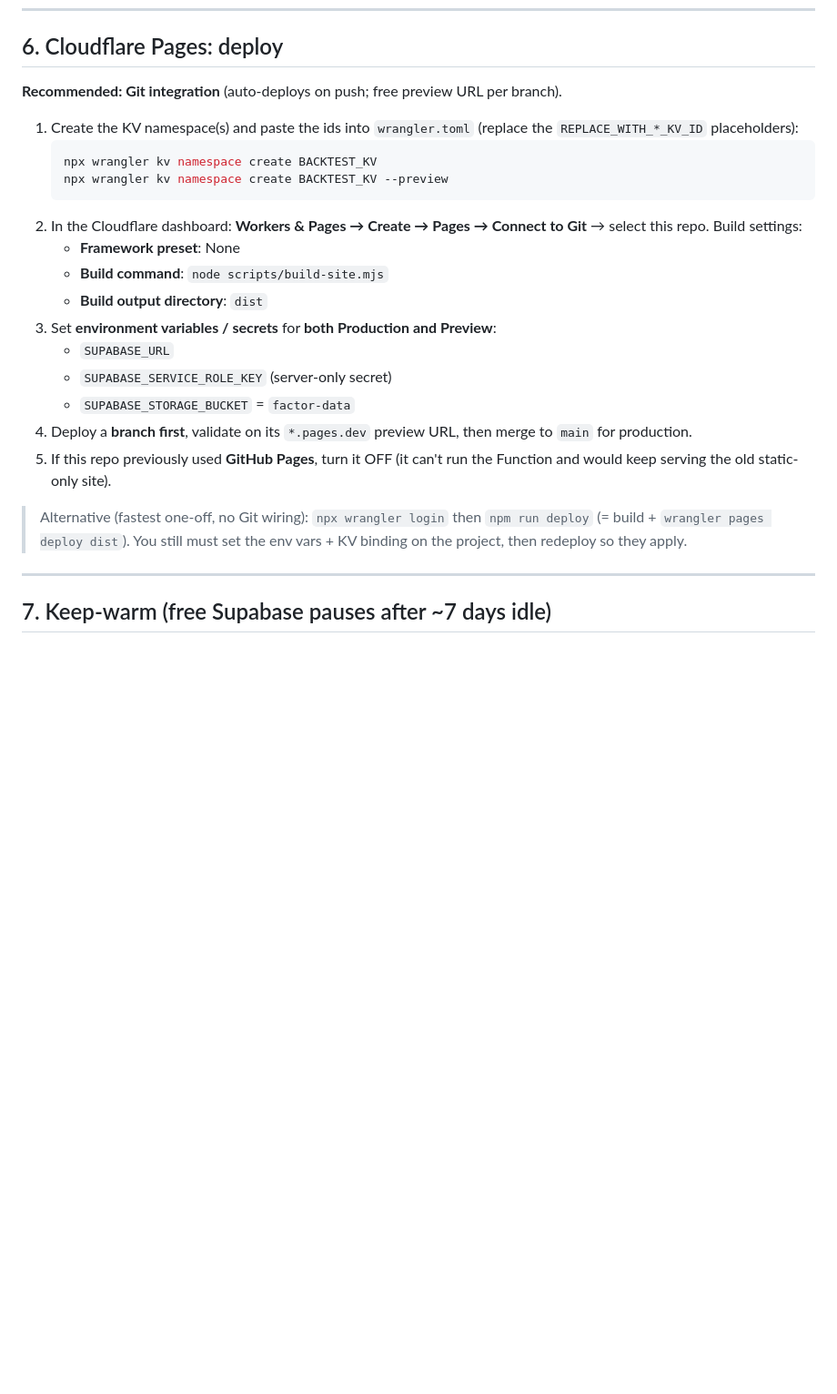
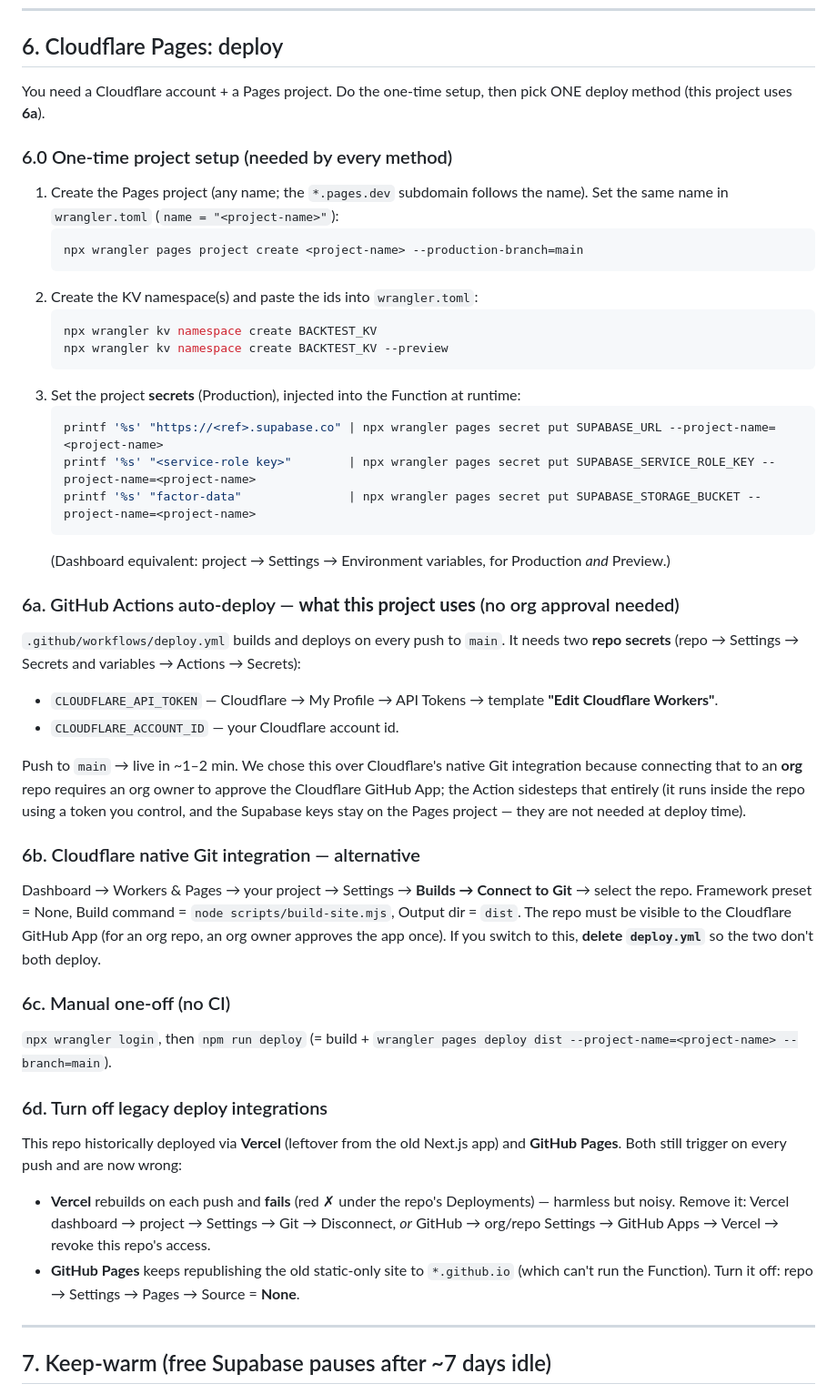
Before and after one commit to factorboosting/factorboosting.github.io, a Markdown page: DEPLOYMENT.md, the part around one of its changes. Shown at 91% size. Rendered like a GitHub page; blank space fills up the shorter version.

Commit message:
docs: update DEPLOYMENT runbook to match actual deploy (GitHub Actions)
- Document the GitHub Actions deploy this project actually uses (and why, vs
  Cloudflare native Git integration needing org app approval).
- Add legacy-integration cleanup (disconnect Vercel, turn off GitHub Pages).
- Add account-portability runbook: how researchers run this on their OWN
  Cloudflare/Supabase with no access to the original owner's accounts.
- Record the current live deployment (factorboosting.pages.dev, Mumbai DB).

Co-Authored-By: Claude Opus 4.7 <noreply@anthropic.com>

````diff
--- a/DEPLOYMENT.md
+++ b/DEPLOYMENT.md
@@ -149,31 +149,61 @@ Verify the row counts match the §2 targets (Supabase SQL editor:
 
 ## 6. Cloudflare Pages: deploy
 
-**Recommended: Git integration** (auto-deploys on push; free preview URL per branch).
+You need a Cloudflare account + a Pages project. Do the one-time setup, then pick ONE
+deploy method (this project uses **6a**).
 
-1. Create the KV namespace(s) and paste the ids into `wrangler.toml`
-   (replace the `REPLACE_WITH_*_KV_ID` placeholders):
+### 6.0 One-time project setup (needed by every method)
+1. Create the Pages project (any name; the `*.pages.dev` subdomain follows the name).
+   Set the same name in `wrangler.toml` (`name = "<project-name>"`):
+   ```bash
+   npx wrangler pages project create <project-name> --production-branch=main
+   ```
+2. Create the KV namespace(s) and paste the ids into `wrangler.toml`:
    ```bash
    npx wrangler kv namespace create BACKTEST_KV
    npx wrangler kv namespace create BACKTEST_KV --preview
    ```
-2. In the Cloudflare dashboard: **Workers & Pages → Create → Pages → Connect to Git** →
-   select this repo. Build settings:
-   - **Framework preset**: None
-   - **Build command**: `node scripts/build-site.mjs`
-   - **Build output directory**: `dist`
-3. Set **environment variables / secrets** for **both Production and Preview**:
-   - `SUPABASE_URL`
-   - `SUPABASE_SERVICE_ROLE_KEY`  (server-only secret)
-   - `SUPABASE_STORAGE_BUCKET` = `factor-data`
-4. Deploy a **branch first**, validate on its `*.pages.dev` preview URL, then merge to
-   `main` for production.
-5. If this repo previously used **GitHub Pages**, turn it OFF (it can't run the Function
-   and would keep serving the old static-only site).
+3. Set the project **secrets** (Production), injected into the Function at runtime:
+   ```bash
+   printf '%s' "https://<ref>.supabase.co" | npx wrangler pages secret put SUPABASE_URL --project-name=<project-name>
+   printf '%s' "<service-role key>"        | npx wrangler pages secret put SUPABASE_SERVICE_ROLE_KEY --project-name=<project-name>
+   printf '%s' "factor-data"               | npx wrangler pages secret put SUPABASE_STORAGE_BUCKET --project-name=<project-name>
+   ```
+   (Dashboard equivalent: project → Settings → Environment variables, for Production
+   *and* Preview.)
 
-> Alternative (fastest one-off, no Git wiring): `npx wrangler login` then
-> `npm run deploy` (= build + `wrangler pages deploy dist`). You still must set the env
-> vars + KV binding on the project, then redeploy so they apply.
+### 6a. GitHub Actions auto-deploy — **what this project uses** (no org approval needed)
+`.github/workflows/deploy.yml` builds and deploys on every push to `main`. It needs two
+**repo secrets** (repo → Settings → Secrets and variables → Actions → Secrets):
+- `CLOUDFLARE_API_TOKEN` — Cloudflare → My Profile → API Tokens → template
+  **"Edit Cloudflare Workers"**.
+- `CLOUDFLARE_ACCOUNT_ID` — your Cloudflare account id.
+
+Push to `main` → live in ~1–2 min. We chose this over Cloudflare's native Git integration
+because connecting that to an **org** repo requires an org owner to approve the Cloudflare
+GitHub App; the Action sidesteps that entirely (it runs inside the repo using a token you
+control, and the Supabase keys stay on the Pages project — they are not needed at deploy
+time).
+
+### 6b. Cloudflare native Git integration — alternative
+Dashboard → Workers & Pages → your project → Settings → **Builds → Connect to Git** →
+select the repo. Framework preset = None, Build command = `node scripts/build-site.mjs`,
+Output dir = `dist`. The repo must be visible to the Cloudflare GitHub App (for an org
+repo, an org owner approves the app once). If you switch to this, **delete `deploy.yml`**
+so the two don't both deploy.
+
+### 6c. Manual one-off (no CI)
+`npx wrangler login`, then `npm run deploy` (= build + `wrangler pages deploy dist
+--project-name=<project-name> --branch=main`).
+
+### 6d. Turn off legacy deploy integrations
+This repo historically deployed via **Vercel** (leftover from the old Next.js app) and
+**GitHub Pages**. Both still trigger on every push and are now wrong:
+- **Vercel** rebuilds on each push and **fails** (red ✗ under the repo's Deployments) —
+  harmless but noisy. Remove it: Vercel dashboard → project → Settings → Git → Disconnect,
+  *or* GitHub → org/repo Settings → GitHub Apps → Vercel → revoke this repo's access.
+- **GitHub Pages** keeps republishing the old static-only site to `*.github.io` (which
+  can't run the Function). Turn it off: repo → Settings → Pages → Source = **None**.
 
 ---
 
````
Also changed, not shown: other parts of DEPLOYMENT.md (+41 -3 lines).
